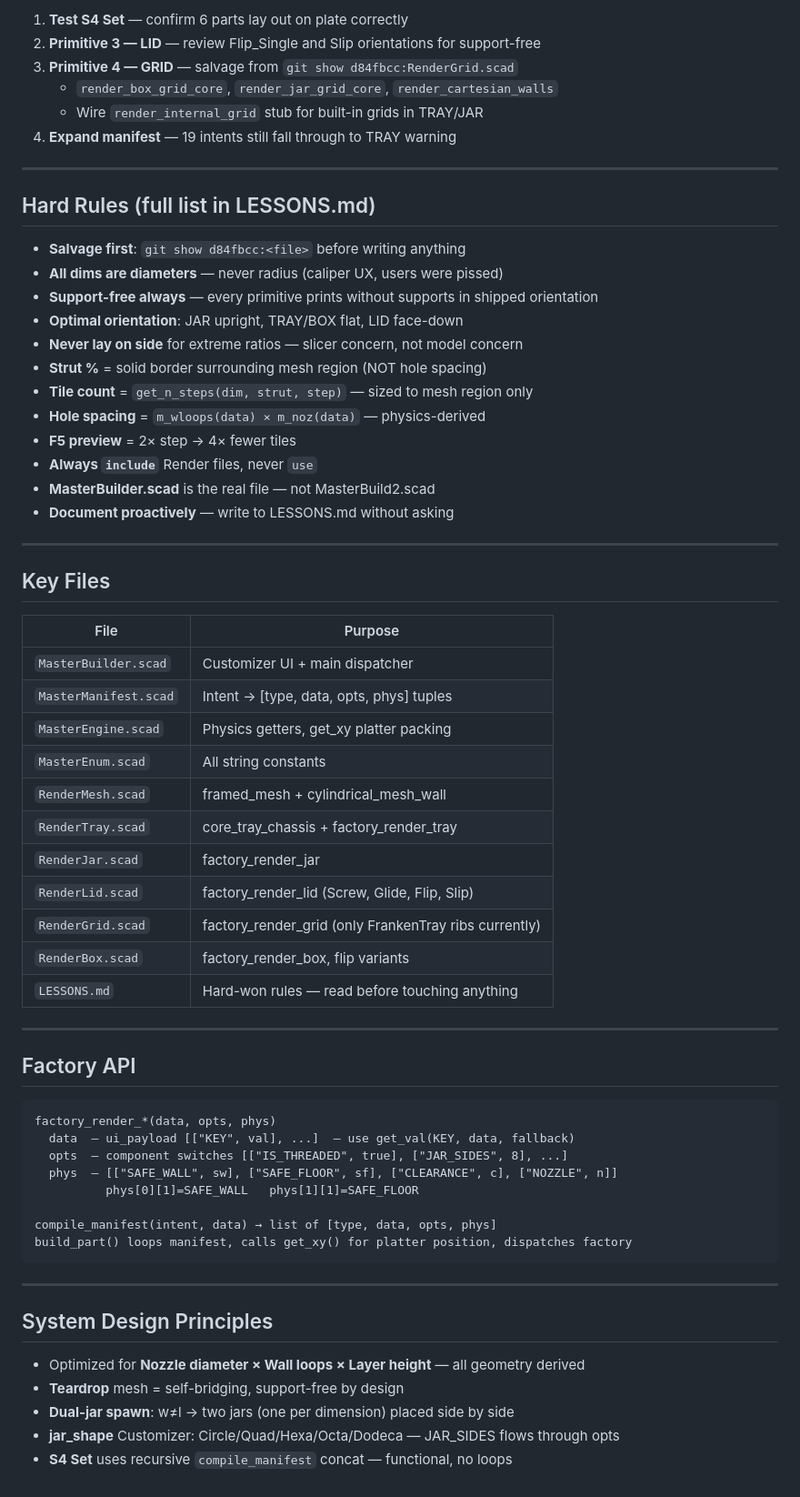
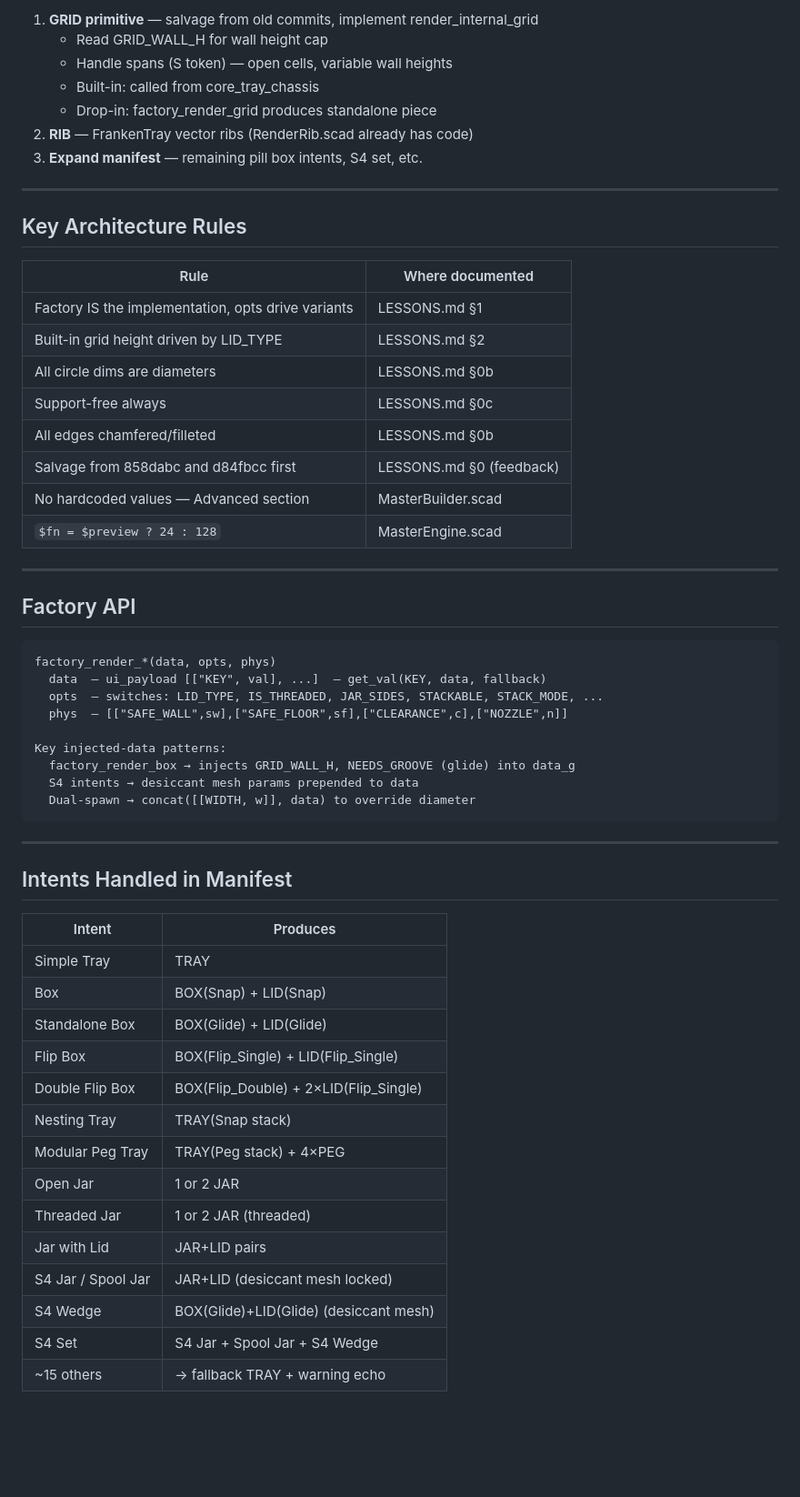
Before and after one commit to Soda-Ximui/MasterTray, a Markdown page: HANDOFF.md, the part around one of its changes. Shown at 91% size. Rendered like a GitHub page; blank space fills up the shorter version.

Commit message:
chore: CHECKPOINT — HANDOFF updated, LID+BOX complete, GRID architecture spec'd
Co-Authored-By: Claude Sonnet 4.6 <noreply@anthropic.com>

````diff
--- a/HANDOFF.md
+++ b/HANDOFF.md
@@ -55,45 +75,26 @@ the wrong session. Navigate to the project directory and reopen.
 
-1. **Test S4 Set** — confirm 6 parts lay out on plate correctly
-2. **Primitive 3 — LID** — review Flip_Single and Slip orientations for support-free
-3. **Primitive 4 — GRID** — salvage from `git show d84fbcc:RenderGrid.scad`
-   - `render_box_grid_core`, `render_jar_grid_core`, `render_cartesian_walls`
-   - Wire `render_internal_grid` stub for built-in grids in TRAY/JAR
-4. **Expand manifest** — 19 intents still fall through to TRAY warning
+1. **GRID primitive** — salvage from old commits, implement render_internal_grid
+   - Read GRID_WALL_H for wall height cap
+   - Handle spans (S token) — open cells, variable wall heights
+   - Built-in: called from core_tray_chassis
+   - Drop-in: factory_render_grid produces standalone piece
+2. **RIB** — FrankenTray vector ribs (RenderRib.scad already has code)
+3. **Expand manifest** — remaining pill box intents, S4 set, etc.
 
 ---
 
-## Hard Rules (full list in LESSONS.md)
+## Key Architecture Rules
 
-- **Salvage first**: `git show d84fbcc:<file>` before writing anything
-- **All dims are diameters** — never radius (caliper UX, users were pissed)
-- **Support-free always** — every primitive prints without supports in shipped orientation
-- **Optimal orientation**: JAR upright, TRAY/BOX flat, LID face-down
-- **Never lay on side** for extreme ratios — slicer concern, not model concern
-- **Strut %** = solid border surrounding mesh region (NOT hole spacing)
-- **Tile count** = `get_n_steps(dim, strut, step)` — sized to mesh region only
-- **Hole spacing** = `m_wloops(data) × m_noz(data)` — physics-derived
-- **F5 preview** = 2× step → 4× fewer tiles
-- **Always `include`** Render files, never `use`
-- **MasterBuilder.scad** is the real file — not MasterBuild2.scad
-- **Document proactively** — write to LESSONS.md without asking
-
----
-
-## Key Files
-
-| File | Purpose |
-|------|---------|
-| `MasterBuilder.scad` | Customizer UI + main dispatcher |
-| `MasterManifest.scad` | Intent → [type, data, opts, phys] tuples |
-| `MasterEngine.scad` | Physics getters, get_xy platter packing |
-| `MasterEnum.scad` | All string constants |
-| `RenderMesh.scad` | framed_mesh + cylindrical_mesh_wall |
-| `RenderTray.scad` | core_tray_chassis + factory_render_tray |
-| `RenderJar.scad` | factory_render_jar |
-| `RenderLid.scad` | factory_render_lid (Screw, Glide, Flip, Slip) |
-| `RenderGrid.scad` | factory_render_grid (only FrankenTray ribs currently) |
-| `RenderBox.scad` | factory_render_box, flip variants |
-| `LESSONS.md` | Hard-won rules — read before touching anything |
+| Rule | Where documented |
+|------|----------------|
+| Factory IS the implementation, opts drive variants | LESSONS.md §1 |
+| Built-in grid height driven by LID_TYPE | LESSONS.md §2 |
+| All circle dims are diameters | LESSONS.md §0b |
+| Support-free always | LESSONS.md §0c |
+| All edges chamfered/filleted | LESSONS.md §0b |
+| Salvage from 858dabc and d84fbcc first | LESSONS.md §0 (feedback) |
+| No hardcoded values — Advanced section | MasterBuilder.scad |
+| `$fn = $preview ? 24 : 128` | MasterEngine.scad |
 
 ---
 
@@ -101,21 +102,33 @@ the wrong session. Navigate to the project directory and reopen.
 
 ```
 factory_render_*(data, opts, phys)
-  data  — ui_payload [["KEY", val], ...]  — use get_val(KEY, data, fallback)
-  opts  — component switches [["IS_THREADED", true], ["JAR_SIDES", 8], ...]
-  phys  — [["SAFE_WALL", sw], ["SAFE_FLOOR", sf], ["CLEARANCE", c], ["NOZZLE", n]]
-          phys[0][1]=SAFE_WALL   phys[1][1]=SAFE_FLOOR
+  data  — ui_payload [["KEY", val], ...]  — get_val(KEY, data, fallback)
+  opts  — switches: LID_TYPE, IS_THREADED, JAR_SIDES, STACKABLE, STACK_MODE, ...
+  phys  — [["SAFE_WALL",sw],["SAFE_FLOOR",sf],["CLEARANCE",c],["NOZZLE",n]]
 
-compile_manifest(intent, data) → list of [type, data, opts, phys]
-build_part() loops manifest, calls get_xy() for platter position, dispatches factory
+Key injected-data patterns:
+  factory_render_box → injects GRID_WALL_H, NEEDS_GROOVE (glide) into data_g
+  S4 intents → desiccant mesh params prepended to data
+  Dual-spawn → concat([[WIDTH, w]], data) to override diameter
 ```
 
 ---
 
-## System Design Principles
+## Intents Handled in Manifest
 
-- Optimized for **Nozzle diameter × Wall loops × Layer height** — all geometry derived
-- **Teardrop** mesh = self-bridging, support-free by design
-- **Dual-jar spawn**: w≠l → two jars (one per dimension) placed side by side
-- **jar_shape** Customizer: Circle/Quad/Hexa/Octa/Dodeca — JAR_SIDES flows through opts
-- **S4 Set** uses recursive `compile_manifest` concat — functional, no loops
+| Intent | Produces |
+|--------|---------|
+| Simple Tray | TRAY |
+| Box | BOX(Snap) + LID(Snap) |
+| Standalone Box | BOX(Glide) + LID(Glide) |
+| Flip Box | BOX(Flip_Single) + LID(Flip_Single) |
+| Double Flip Box | BOX(Flip_Double) + 2×LID(Flip_Single) |
+| Nesting Tray | TRAY(Snap stack) |
+| Modular Peg Tray | TRAY(Peg stack) + 4×PEG |
+| Open Jar | 1 or 2 JAR |
+| Threaded Jar | 1 or 2 JAR (threaded) |
+| Jar with Lid | JAR+LID pairs |
+| S4 Jar / Spool Jar | JAR+LID (desiccant mesh locked) |
+| S4 Wedge | BOX(Glide)+LID(Glide) (desiccant mesh) |
+| S4 Set | S4 Jar + Spool Jar + S4 Wedge |
+| ~15 others | → fallback TRAY + warning echo |
````
Also changed, not shown: other parts of HANDOFF.md (+45 -25 lines).
